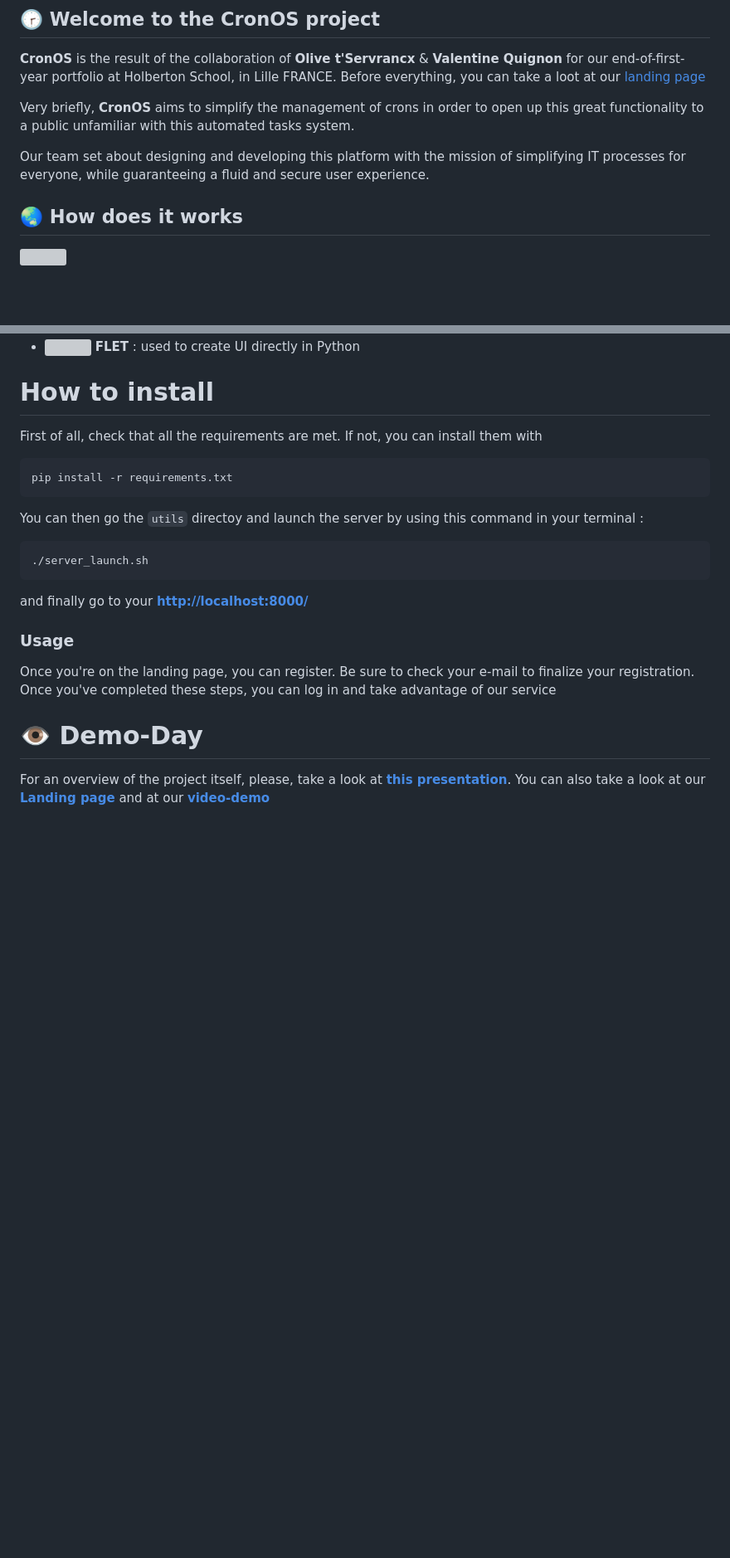
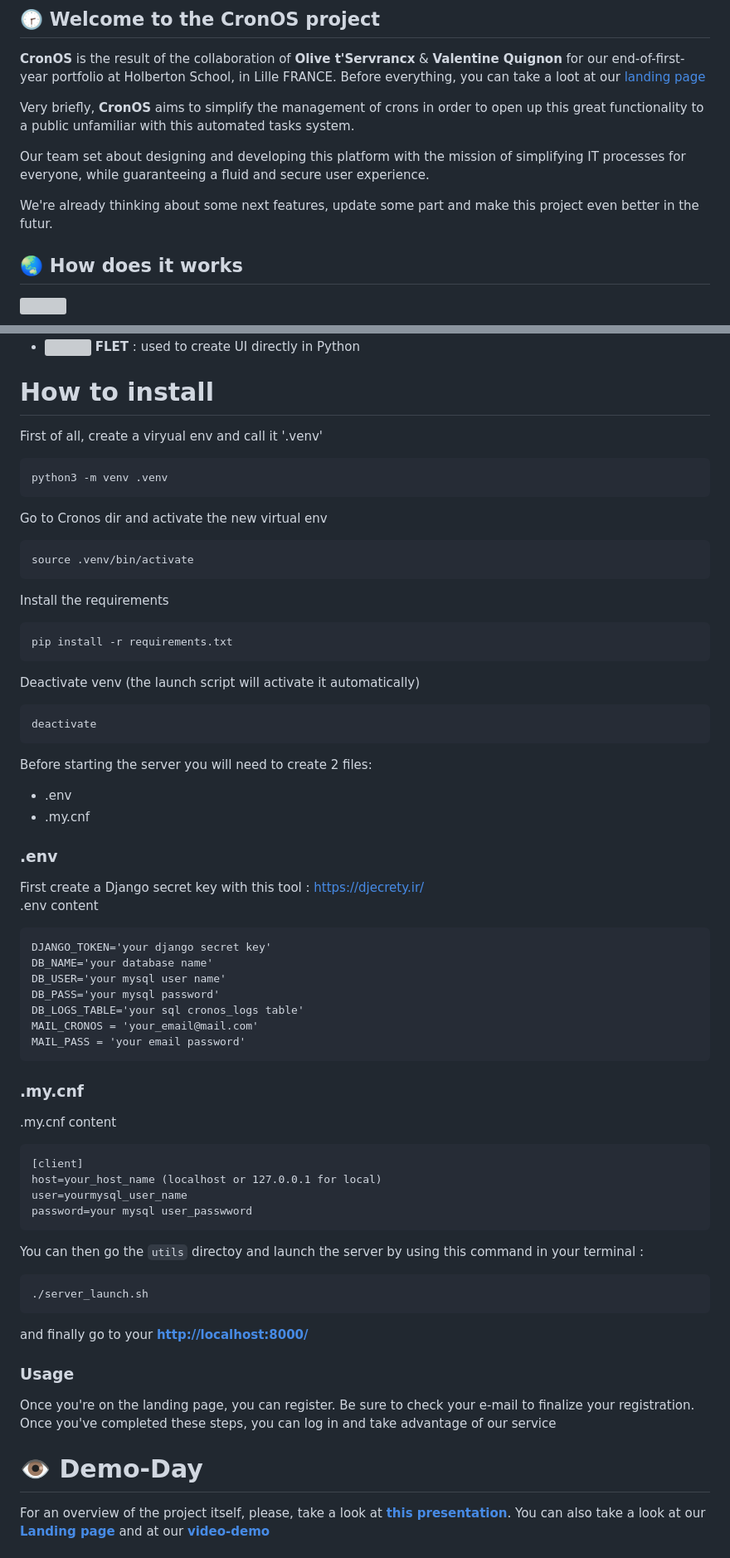
Before and after one commit to electrikbox/Cronos, a Markdown page: README.md, 2 parts joined by grey strips. Shown at 83% size. Rendered like a GitHub page; blank space fills up the shorter version; grey boxes are pictures that could not be loaded.

Commit message:
add some commands

````diff
--- a/README.md
+++ b/README.md
@@ -11,6 +11,8 @@
 Very briefly, **CronOS** aims to simplify the management of crons in order to open up this great functionality to a public unfamiliar with this automated tasks system.
 
 Our team set about designing and developing this platform with the mission of simplifying IT processes for everyone, while guaranteeing a fluid and secure user experience.
+
+We're already thinking about some next features, update some part and make this project even better in the futur.
 
 ## 🌏 How does it works
 
@@ -42,10 +44,45 @@ Our team set about designing and developing this platform with the mission of si
 
 # How to install
 
-First of all, check that all the requirements are met. If not, you can install them with
-
+First of all, create a viryual env and call it '.venv'
+```
+python3 -m venv .venv
+```
+Go to Cronos dir and activate the new virtual env
+```
+source .venv/bin/activate
+```
+Install the requirements
 ```
 pip install -r requirements.txt
+```
+Deactivate venv (the launch script will activate it automatically)
+```
+deactivate
+```
+Before starting the server you will need to create 2 files:
+- .env
+- .my.cnf
+
+### .env
+First create a Django secret key with this tool : https://djecrety.ir/<br>
+.env content
+```
+DJANGO_TOKEN='your django secret key'
+DB_NAME='your database name'
+DB_USER='your mysql user name'
+DB_PASS='your mysql password'
+DB_LOGS_TABLE='your sql cronos_logs table'
+MAIL_CRONOS = 'your_email@mail.com'
+MAIL_PASS = 'your email password'
+```
+### .my.cnf
+.my.cnf content
+```
+[client]
+host=your_host_name (localhost or 127.0.0.1 for local)
+user=yourmysql_user_name
+password=your mysql user_passwword
 ```
 You can then go the `utils` directoy and launch the server by using this command in your terminal :
 ```
````
